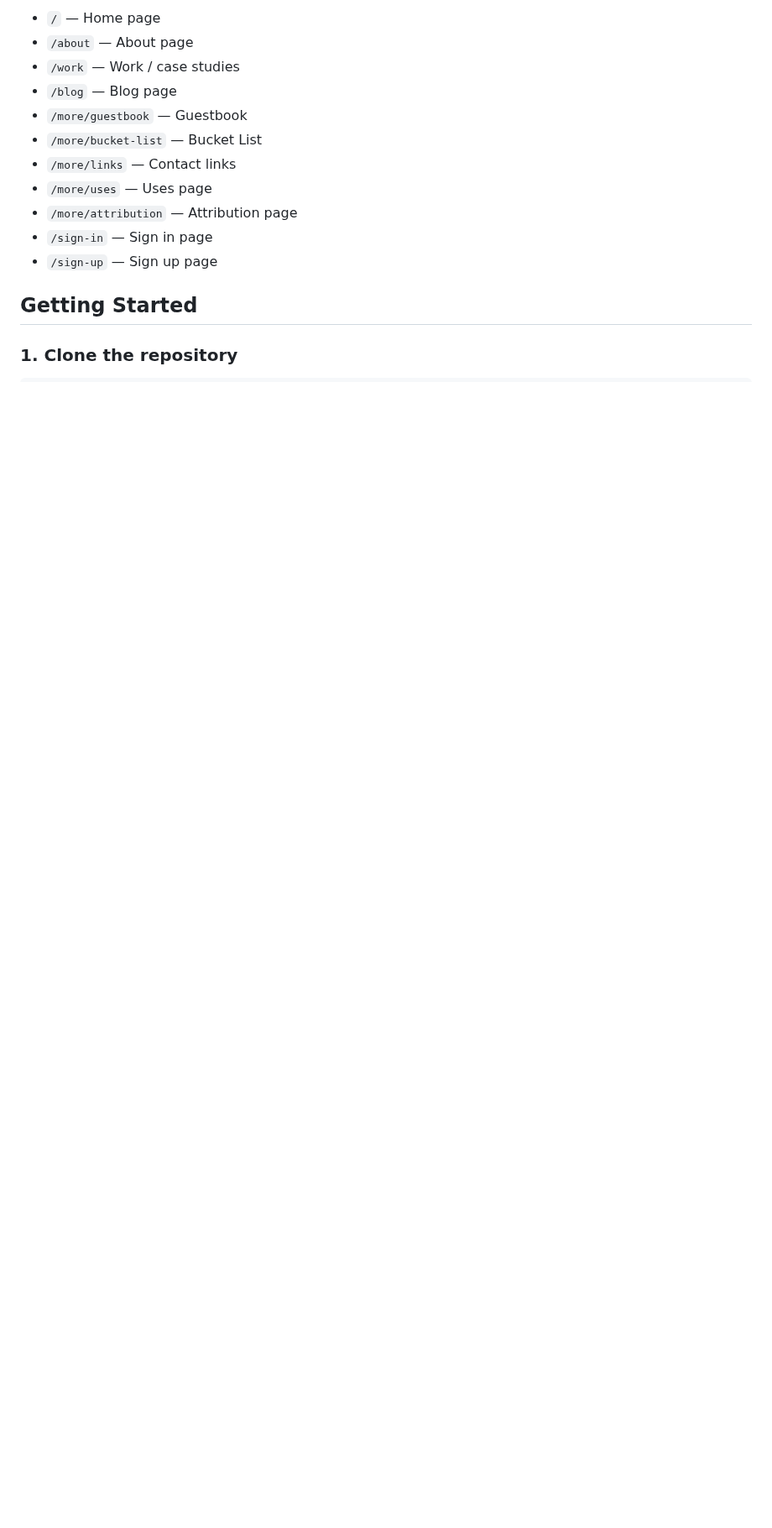
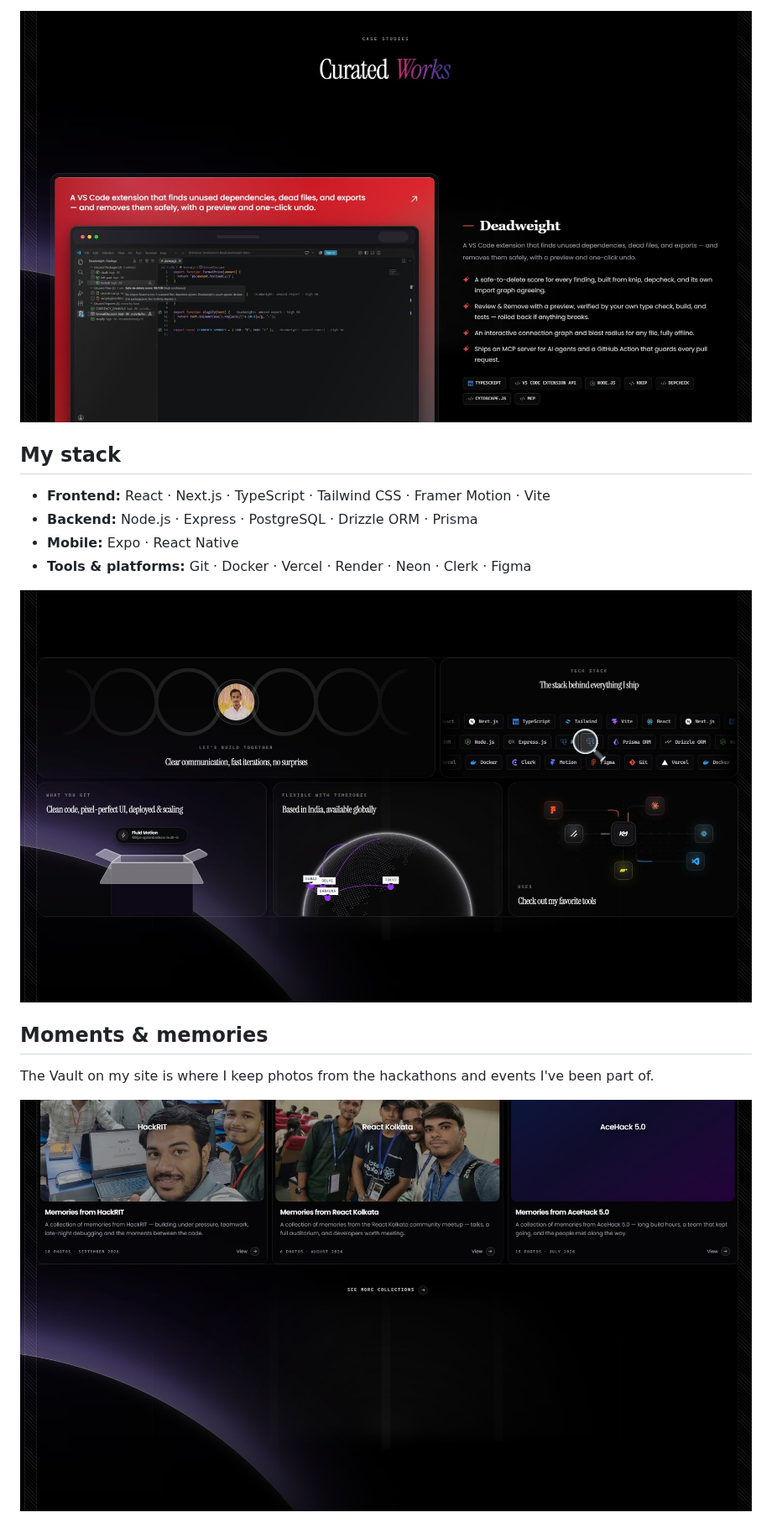
Before and after one commit to Kalyan-github-4/Kalyan-Manna-Portfolio, a Markdown page: README.md, the part around one of its changes. Shown at 84% size. GitHub-like rendering; pictures changed too: .github/assets/bento.jpg (added), .github/assets/vault.jpg (added), .github/assets/work.jpg (added); blank space fills up the shorter version.

```diff
--- a/README.md
+++ b/README.md
@@ -56,16 +47,19 @@ The goal of this portfolio is to present my work professionally to potential cli
 
-* `/` — Home page
-* `/about` — About page
-* `/work` — Work / case studies
-* `/blog` — Blog page
-* `/more/guestbook` — Guestbook
-* `/more/bucket-list` — Bucket List
-* `/more/links` — Contact links
-* `/more/uses` — Uses page
-* `/more/attribution` — Attribution page
-* `/sign-in` — Sign in page
-* `/sign-up` — Sign up page
+<img src=".github/assets/work.jpg" alt="The Curated Works section, showing the Deadweight case study" />
 
-## Getting Started
+## My stack
 
-### 1. Clone the repository
+- **Frontend:** React · Next.js · TypeScript · Tailwind CSS · Framer Motion · Vite
+- **Backend:** Node.js · Express · PostgreSQL · Drizzle ORM · Prisma
+- **Mobile:** Expo · React Native
+- **Tools & platforms:** Git · Docker · Vercel · Render · Neon · Clerk · Figma
+
+<img src=".github/assets/bento.jpg" alt="The bento grid on the home page: collaboration, tech stack, deliverables, timezone and tools" />
+
+## Moments & memories
+
+The Vault on my site is where I keep photos from the hackathons and events
+I've been part of.
+
+<img src=".github/assets/vault.jpg" alt="The Vault section with photo collections from HackRIT, React Kolkata and AceHack 5.0" />
+
```
Also changed, not shown: other parts of README.md (+55 -189 lines), .github/assets/hero.jpg (added).
